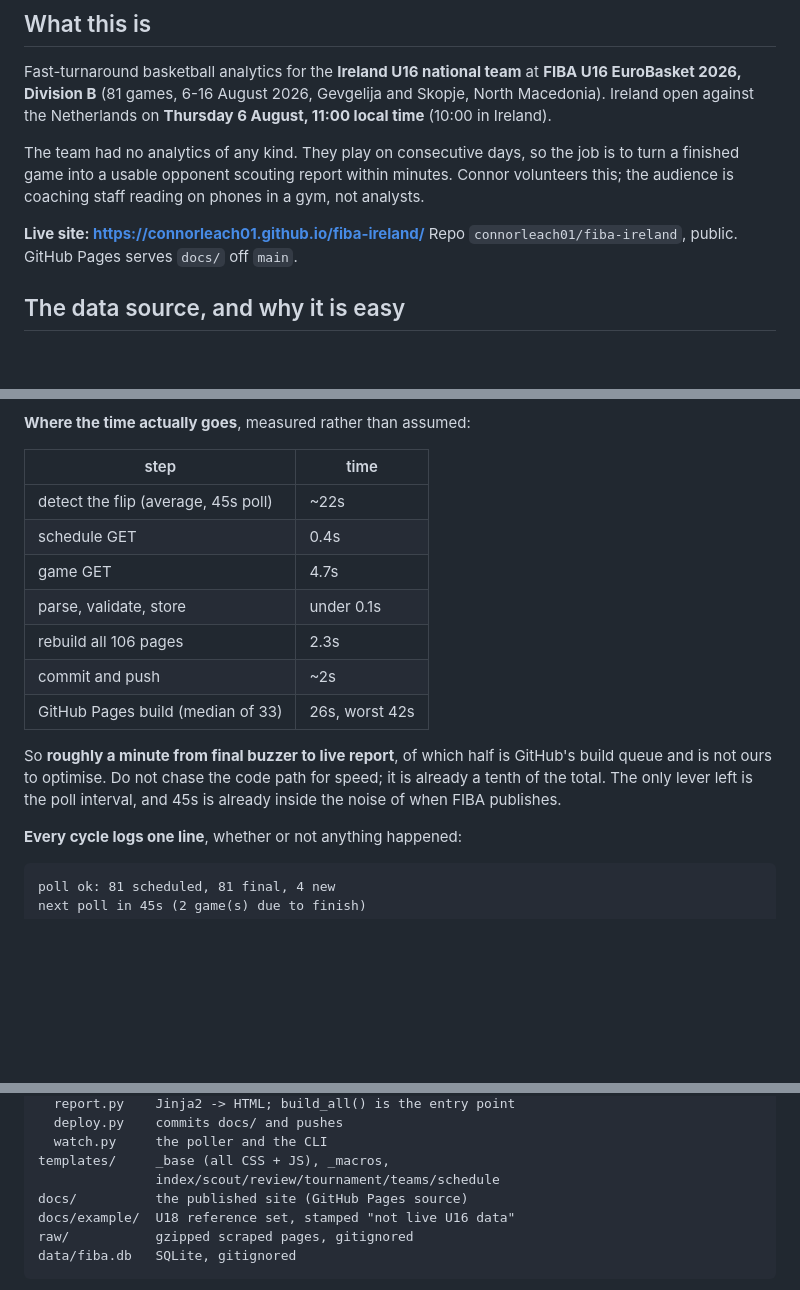
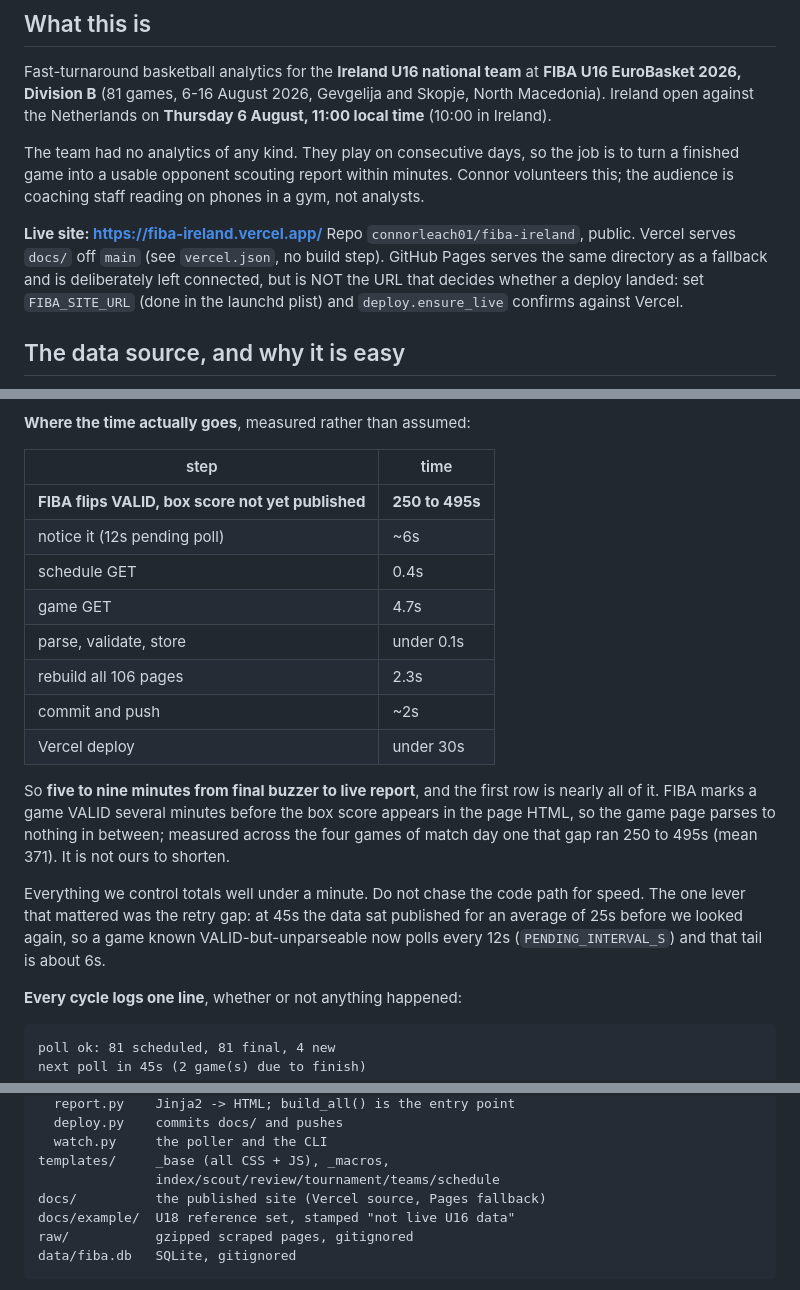
Before and after one commit to connorleach01/fiba-ireland, a Markdown page: CLAUDE.md, 3 parts joined by grey strips. Drawn GitHub-style; blank space fills up the shorter version.

Commit message:
Document Vercel hosting and the real latency budget
The old budget claimed a minute from buzzer to live report with GitHub's
build queue as half of it. Match day one showed the dominant term is FIBA
publishing the box score 250 to 495s after flipping statusCode to VALID,
which no change on our side affects.

Co-Authored-By: Claude Opus 5 <noreply@anthropic.com>

```diff
--- a/CLAUDE.md
+++ b/CLAUDE.md
@@ -14,8 +14,12 @@ is to turn a finished game into a usable opponent scouting report within minutes
 Connor volunteers this; the audience is coaching staff reading on phones in a gym,
 not analysts.
 
-**Live site: https://connorleach01.github.io/fiba-ireland/**
-Repo `connorleach01/fiba-ireland`, public. GitHub Pages serves `docs/` off `main`.
+**Live site: https://fiba-ireland.vercel.app/**
+Repo `connorleach01/fiba-ireland`, public. Vercel serves `docs/` off `main` (see
+`vercel.json`, no build step). GitHub Pages serves the same directory as a
+fallback and is deliberately left connected, but is NOT the URL that decides
+whether a deploy landed: set `FIBA_SITE_URL` (done in the launchd plist) and
+`deploy.ensure_live` confirms against Vercel.
 
 ## The data source, and why it is easy
 
@@ -157,18 +161,26 @@ result can appear, and a quarter of the old rate overnight and on rest days.
 
 | step | time |
 |---|---|
-| detect the flip (average, 45s poll) | ~22s |
+| **FIBA flips VALID, box score not yet published** | **250 to 495s** |
+| notice it (12s pending poll) | ~6s |
 | schedule GET | 0.4s |
 | game GET | 4.7s |
 | parse, validate, store | under 0.1s |
 | rebuild all 106 pages | 2.3s |
 | commit and push | ~2s |
-| GitHub Pages build (median of 33) | 26s, worst 42s |
+| Vercel deploy | under 30s |
 
-So **roughly a minute from final buzzer to live report**, of which half is
-GitHub's build queue and is not ours to optimise. Do not chase the code path for
-speed; it is already a tenth of the total. The only lever left is the poll
-interval, and 45s is already inside the noise of when FIBA publishes.
+So **five to nine minutes from final buzzer to live report**, and the first row
+is nearly all of it. FIBA marks a game VALID several minutes before the box score
+appears in the page HTML, so the game page parses to nothing in between; measured
+across the four games of match day one that gap ran 250 to 495s (mean 371). It is
+not ours to shorten.
+
+Everything we control totals well under a minute. Do not chase the code path for
+speed. The one lever that mattered was the retry gap: at 45s the data sat
+published for an average of 25s before we looked again, so a game known
+VALID-but-unparseable now polls every 12s (`PENDING_INTERVAL_S`) and that tail is
+about 6s.
 
 **Every cycle logs one line**, whether or not anything happened:
 
@@ -217,7 +229,7 @@ fiba/
   watch.py     the poller and the CLI
 templates/     _base (all CSS + JS), _macros,
                index/scout/review/tournament/teams/schedule
-docs/          the published site (GitHub Pages source)
+docs/          the published site (Vercel source, Pages fallback)
 docs/example/  U18 reference set, stamped "not live U16 data"
 raw/           gzipped scraped pages, gitignored
 data/fiba.db   SQLite, gitignored
```
Also changed, not shown: README.md (+6 -3 lines).
